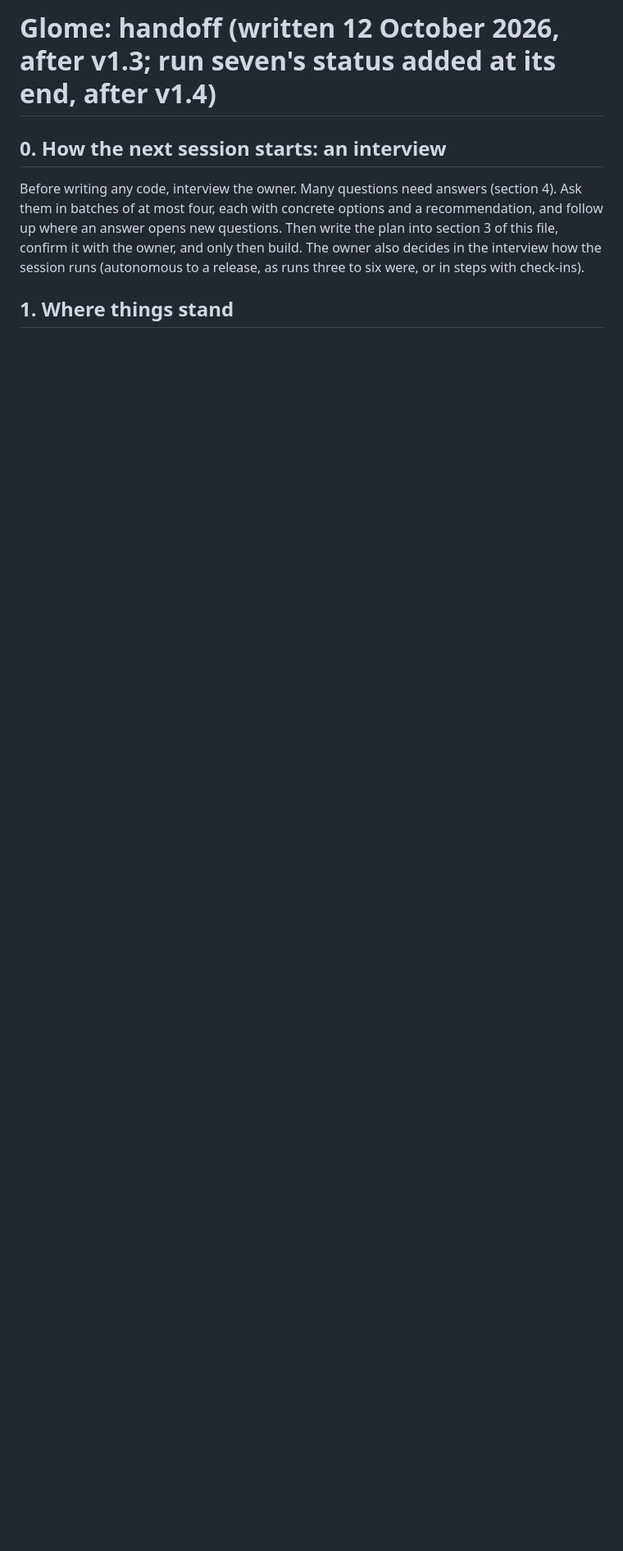
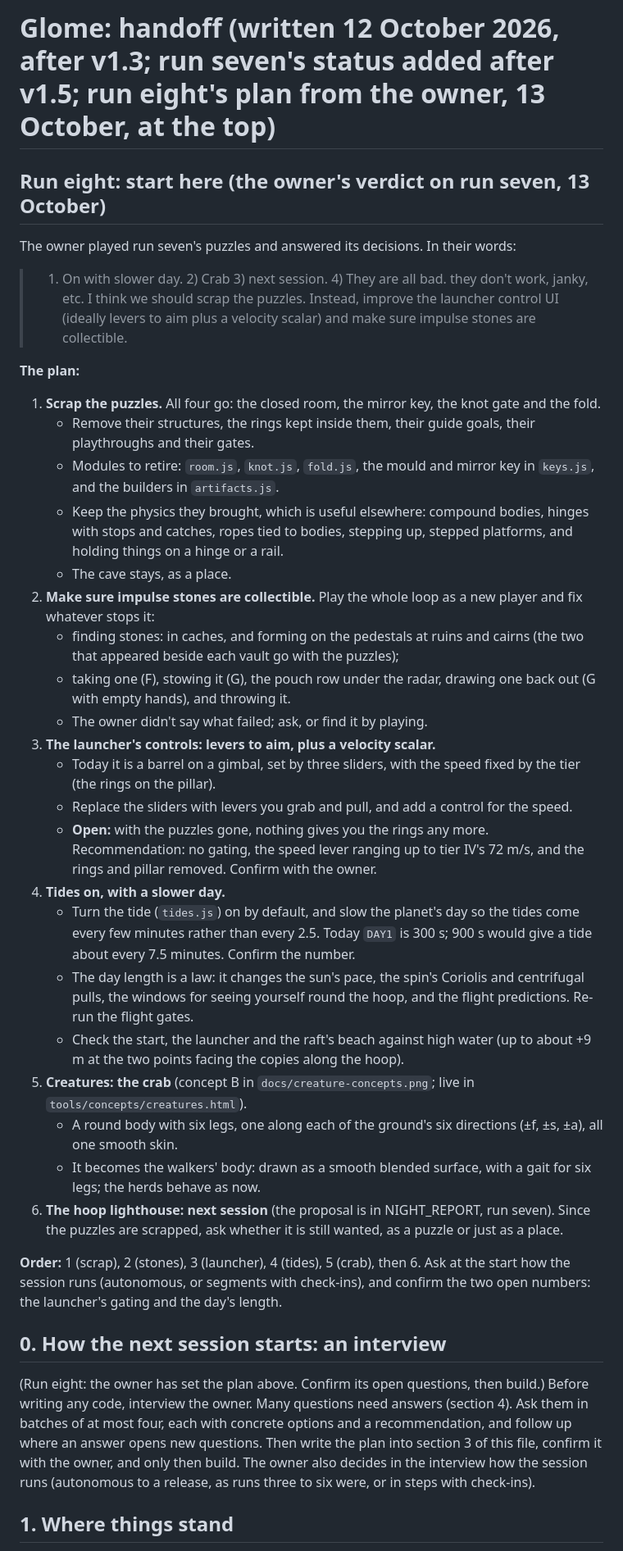
Before and after one commit to bengreff/glome, a Markdown page: docs/HANDOFF.md, the part around one of its changes. Shown at 82% size. Drawn GitHub-style; blank space fills up the shorter version.

Commit message:
Handoff: run eight's plan from the owner (scrap the puzzles; stones collectible; launcher levers and a speed control; tides on with a slower day; the crab; the lighthouse next)
Co-Authored-By: Claude Opus 5.5 <noreply@anthropic.com>

```diff
--- a/docs/HANDOFF.md
+++ b/docs/HANDOFF.md
@@ -1,8 +1,39 @@
-# Glome: handoff (written 12 October 2026, after v1.3; run seven's status added at its end, after v1.4)
+# Glome: handoff (written 12 October 2026, after v1.3; run seven's status added after v1.5; run eight's plan from the owner, 13 October, at the top)
+
+## Run eight: start here (the owner's verdict on run seven, 13 October)
+
+The owner played run seven's puzzles and answered its decisions. In their words:
+> 1) On with slower day. 2) Crab 3) next session. 4) They are all bad. they don't work, janky, etc. I think we should scrap the puzzles. Instead, improve the launcher control UI (ideally levers to aim plus a velocity scalar) and make sure impulse stones are collectible.
+
+**The plan:**
+1. **Scrap the puzzles.** All four go: the closed room, the mirror key, the knot gate and the fold.
+   - Remove their structures, the rings kept inside them, their guide goals, their playthroughs and their gates.
+   - Modules to retire: `room.js`, `knot.js`, `fold.js`, the mould and mirror key in `keys.js`, and the builders in `artifacts.js`.
+   - Keep the physics they brought, which is useful elsewhere: compound bodies, hinges with stops and catches, ropes tied to bodies, stepping up, stepped platforms, and holding things on a hinge or a rail.
+   - The cave stays, as a place.
+2. **Make sure impulse stones are collectible.** Play the whole loop as a new player and fix whatever stops it:
+   - finding stones: in caches, and forming on the pedestals at ruins and cairns (the two that appeared beside each vault go with the puzzles);
+   - taking one (F), stowing it (G), the pouch row under the radar, drawing one back out (G with empty hands), and throwing it.
+   - The owner didn't say what failed; ask, or find it by playing.
+3. **The launcher's controls: levers to aim, plus a velocity scalar.**
+   - Today it is a barrel on a gimbal, set by three sliders, with the speed fixed by the tier (the rings on the pillar).
+   - Replace the sliders with levers you grab and pull, and add a control for the speed.
+   - **Open:** with the puzzles gone, nothing gives you the rings any more. Recommendation: no gating, the speed lever ranging up to tier IV's 72 m/s, and the rings and pillar removed. Confirm with the owner.
+4. **Tides on, with a slower day.**
+   - Turn the tide (`tides.js`) on by default, and slow the planet's day so the tides come every few minutes rather than every 2.5. Today `DAY1` is 300 s; 900 s would give a tide about every 7.5 minutes. Confirm the number.
+   - The day length is a law: it changes the sun's pace, the spin's Coriolis and centrifugal pulls, the windows for seeing yourself round the hoop, and the flight predictions. Re-run the flight gates.
+   - Check the start, the launcher and the raft's beach against high water (up to about +9 m at the two points facing the copies along the hoop).
+5. **Creatures: the crab** (concept B in `docs/creature-concepts.png`; live in `tools/concepts/creatures.html`).
+   - A round body with six legs, one along each of the ground's six directions (±f, ±s, ±a), all one smooth skin.
+   - It becomes the walkers' body: drawn as a smooth blended surface, with a gait for six legs; the herds behave as now.
+6. **The hoop lighthouse: next session** (the proposal is in NIGHT_REPORT, run seven). Since the puzzles are scrapped, ask whether it is still wanted, as a puzzle or just as a place.
+
+**Order:** 1 (scrap), 2 (stones), 3 (launcher), 4 (tides), 5 (crab), then 6. Ask at the start how the session runs (autonomous, or segments with check-ins), and confirm the two open numbers: the launcher's gating and the day's length.
+
 
 ## 0. How the next session starts: an interview
 
-Before writing any code, interview the owner. Many questions need answers (section 4). Ask them in batches of at most four, each with concrete options and a recommendation, and follow up where an answer opens new questions. Then write the plan into section 3 of this file, confirm it with the owner, and only then build. The owner also decides in the interview how the session runs (autonomous to a release, as runs three to six were, or in steps with check-ins).
+(Run eight: the owner has set the plan above. Confirm its open questions, then build.) Before writing any code, interview the owner. Many questions need answers (section 4). Ask them in batches of at most four, each with concrete options and a recommendation, and follow up where an answer opens new questions. Then write the plan into section 3 of this file, confirm it with the owner, and only then build. The owner also decides in the interview how the session runs (autonomous to a release, as runs three to six were, or in steps with check-ins).
 
 ## 1. Where things stand
 
```
Also changed, not shown: other parts of docs/HANDOFF.md (+1 -1 lines), docs/DECISIONS.md (+9 -0 lines).
